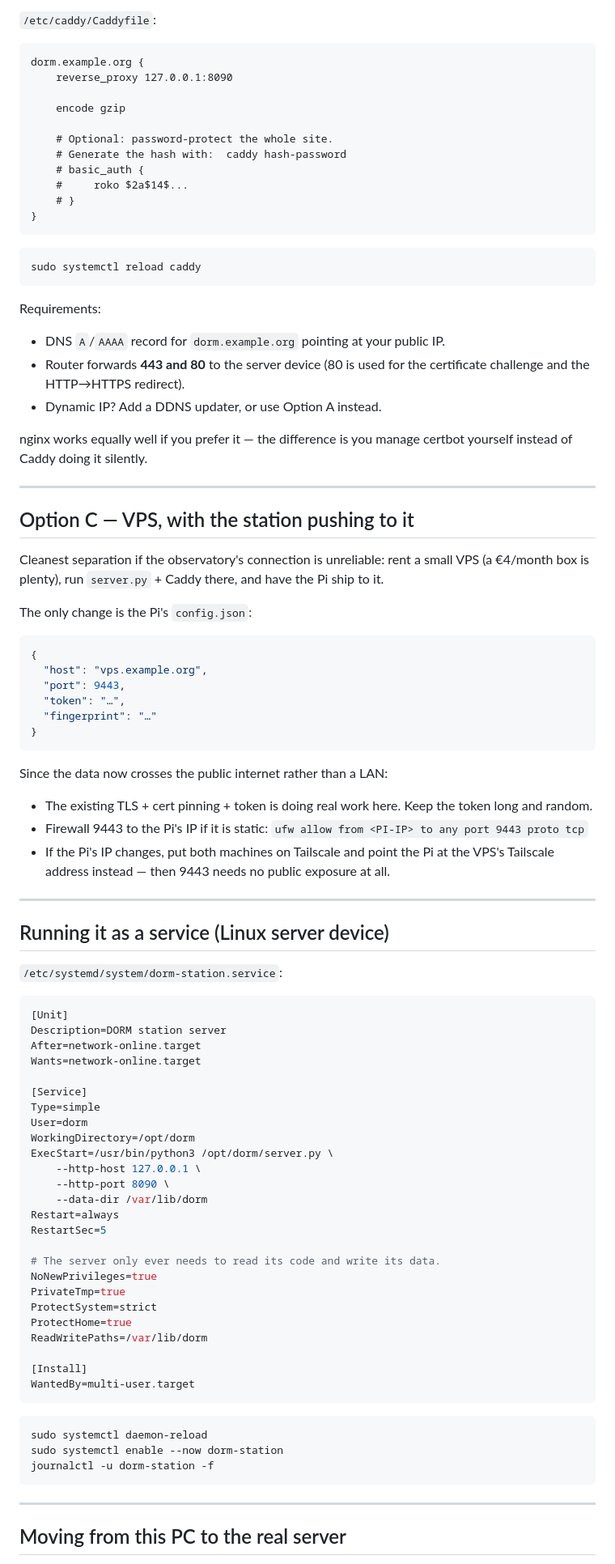
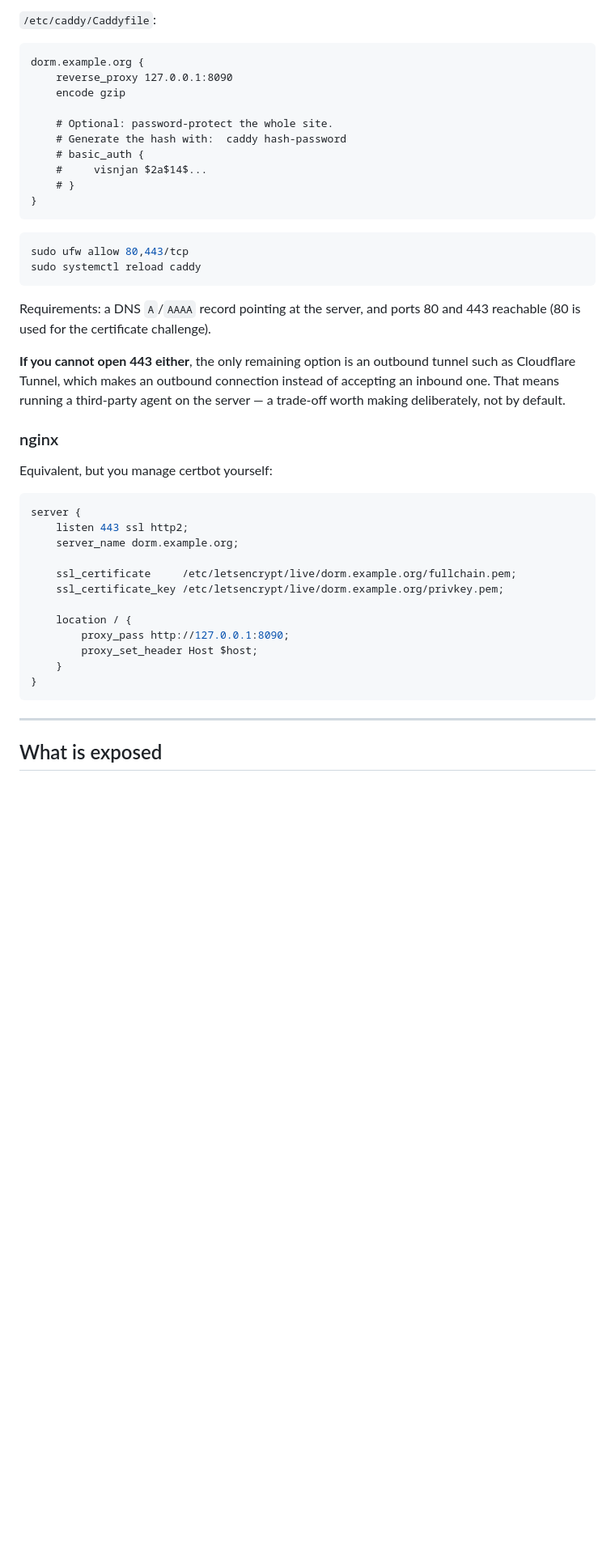
Before and after one commit to fortisture/ecallisto-weather-log-shipper, a Markdown page: docs/DEPLOYMENT.md, the part around one of its changes. Shown at 81% size. Rendered like a GitHub page; blank space fills up the shorter version.

````diff
--- a/docs/DEPLOYMENT.md
+++ b/docs/DEPLOYMENT.md
@@ -119,100 +180,49 @@ automatically.
 ```
 dorm.example.org {
     reverse_proxy 127.0.0.1:8090
-
     encode gzip
 
     # Optional: password-protect the whole site.
     # Generate the hash with:  caddy hash-password
     # basic_auth {
-    #     roko $2a$14$...
+    #     visnjan $2a$14$...
     # }
 }
 ```
 
 ```bash
+sudo ufw allow 80,443/tcp
 sudo systemctl reload caddy
 ```
 
-Requirements:
-- DNS `A`/`AAAA` record for `dorm.example.org` pointing at your public IP.
-- Router forwards **443 and 80** to the server device (80 is used for the
-  certificate challenge and the HTTP→HTTPS redirect).
-- Dynamic IP? Add a DDNS updater, or use Option A instead.
+Requirements: a DNS `A`/`AAAA` record pointing at the server, and ports 80
+and 443 reachable (80 is used for the certificate challenge).
 
-nginx works equally well if you prefer it — the difference is you manage
-certbot yourself instead of Caddy doing it silently.
+**If you cannot open 443 either**, the only remaining option is an outbound
+tunnel such as Cloudflare Tunnel, which makes an outbound connection
+instead of accepting an inbound one. That means running a third-party agent
+on the server — a trade-off worth making deliberately, not by default.
 
----
+### nginx
 
-## Option C — VPS, with the station pushing to it
+Equivalent, but you manage certbot yourself:
 
-Cleanest separation if the observatory's connection is unreliable: rent a
-small VPS (a €4/month box is plenty), run `server.py` + Caddy there, and
-have the Pi ship to it.
+```nginx
+server {
+    listen 443 ssl http2;
+    server_name dorm.example.org;
 
-The only change is the Pi's `config.json`:
+    ssl_certificate     /etc/letsencrypt/live/dorm.example.org/fullchain.pem;
+    ssl_certificate_key /etc/letsencrypt/live/dorm.example.org/privkey.pem;
 
-```json
-{
-  "host": "vps.example.org",
-  "port": 9443,
-  "token": "…",
-  "fingerprint": "…"
+    location / {
+        proxy_pass http://127.0.0.1:8090;
+        proxy_set_header Host $host;
+    }
 }
-```
-
-Since the data now crosses the public internet rather than a LAN:
-
-- The existing TLS + cert pinning + token is doing real work here. Keep the
-  token long and random.
-- Firewall 9443 to the Pi's IP if it is static:
-  `ufw allow from <PI-IP> to any port 9443 proto tcp`
-- If the Pi's IP changes, put both machines on Tailscale and point the Pi
-  at the VPS's Tailscale address instead — then 9443 needs no public
-  exposure at all.
-
----
-
-## Running it as a service (Linux server device)
-
-`/etc/systemd/system/dorm-station.service`:
-
-```ini
-[Unit]
-Description=DORM station server
-After=network-online.target
-Wants=network-online.target
-
-[Service]
-Type=simple
-User=dorm
-WorkingDirectory=/opt/dorm
-ExecStart=/usr/bin/python3 /opt/dorm/server.py \
-    --http-host 127.0.0.1 \
-    --http-port 8090 \
-    --data-dir /var/lib/dorm
-Restart=always
-RestartSec=5
-
-# The server only ever needs to read its code and write its data.
-NoNewPrivileges=true
-PrivateTmp=true
-ProtectSystem=strict
-ProtectHome=true
-ReadWritePaths=/var/lib/dorm
-
-[Install]
-WantedBy=multi-user.target
-```
-
-```bash
-sudo systemctl daemon-reload
-sudo systemctl enable --now dorm-station
-journalctl -u dorm-station -f
 ```
 
 ---
 
-## Moving from this PC to the real server
+## What is exposed
 
````
Also changed, not shown: other parts of docs/DEPLOYMENT.md (+210 -113 lines).
